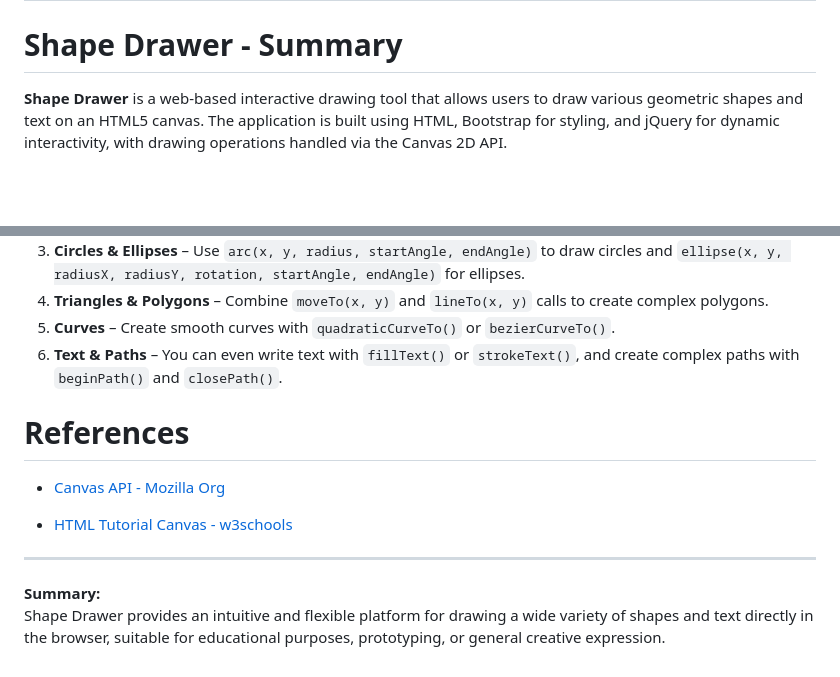
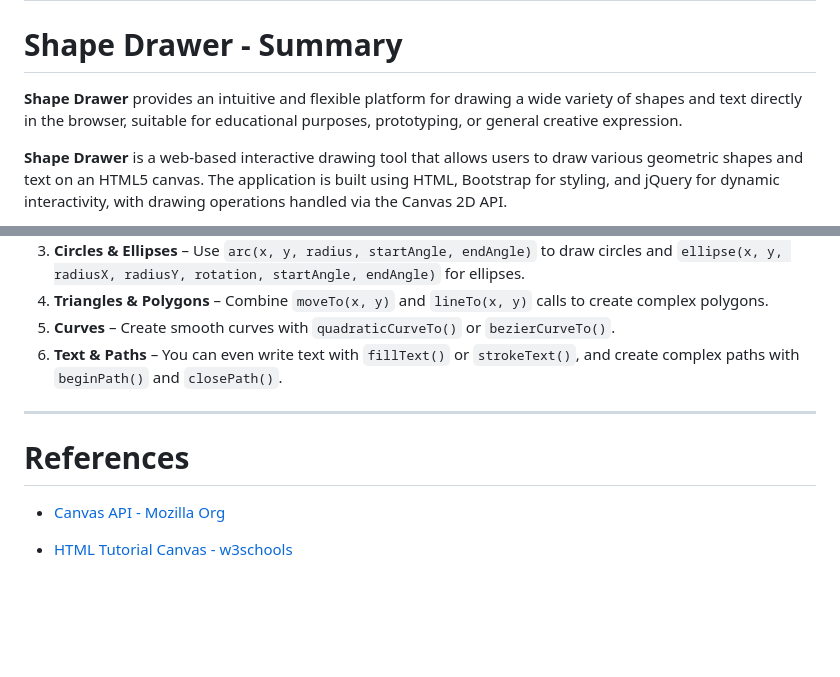
Before and after one commit to progressivepull/zebra, a Markdown page: README.md, 2 parts joined by grey strips. GitHub-like rendering; blank space fills up the shorter version.

```diff
--- a/README.md
+++ b/README.md
@@ -1,6 +1,8 @@
 # zebra
 
 # Shape Drawer - Summary
+
+**Shape Drawer** provides an intuitive and flexible platform for drawing a wide variety of shapes and text directly in the browser, suitable for educational purposes, prototyping, or general creative expression.
 
 **Shape Drawer** is a web-based interactive drawing tool that allows users to draw various geometric shapes and text on an HTML5 canvas. The application is built using HTML, Bootstrap for styling, and jQuery for dynamic interactivity, with drawing operations handled via the Canvas 2D API.
 
@@ -69,14 +71,10 @@ The `<canvas>` element is incredibly versatile, allowing you to draw a wide vari
 5. **Curves** – Create smooth curves with `quadraticCurveTo()` or `bezierCurveTo()`.
 6. **Text & Paths** – You can even write text with `fillText()` or `strokeText()`, and create complex paths with `beginPath()` and `closePath()`.
 
+---
 
 # References
 
 * [Canvas API - Mozilla Org](https://developer.mozilla.org/en-US/docs/Web/API/Canvas_API/Tutorial)
 
 * [HTML Tutorial Canvas - w3schools]( https://www.w3schools.com/graphics/canvas_intro.asp)
-
----
-
-**Summary:**
-Shape Drawer provides an intuitive and flexible platform for drawing a wide variety of shapes and text directly in the browser, suitable for educational purposes, prototyping, or general creative expression.
```
